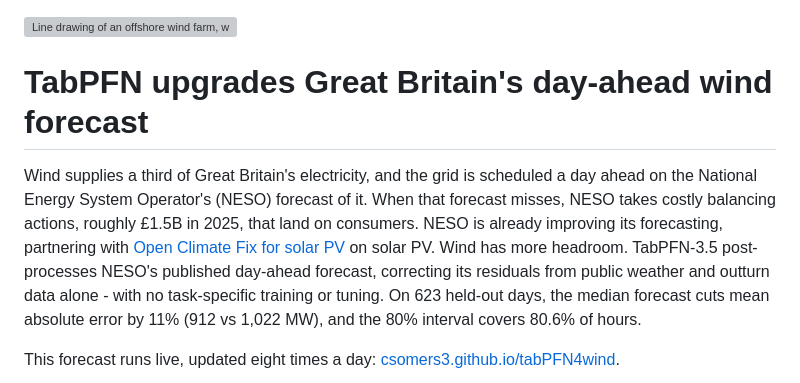
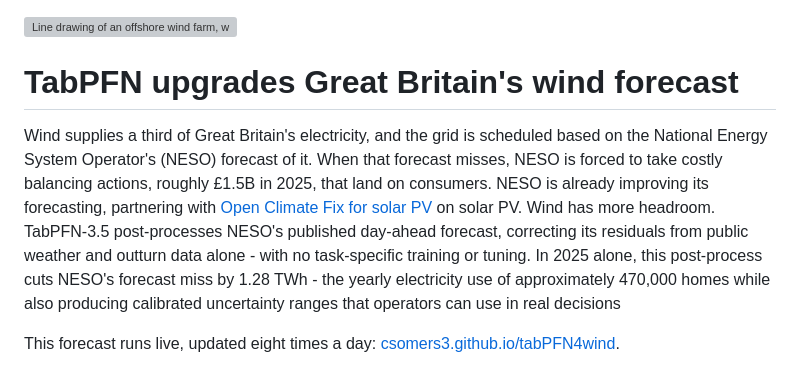
Before and after one commit to CSomers3/tabPFN4wind, a Markdown page: README.md, the part around the change. Drawn GitHub-style; grey boxes are pictures that could not be loaded.

Commit message:
Refine README for clarity on wind forecast improvements
Updated the description of the wind forecast to clarify the impact of TabPFN-3.5 on NESO's forecast accuracy and its benefits for consumers.

```diff
--- a/README.md
+++ b/README.md
@@ -1,8 +1,8 @@
 ![Line drawing of an offshore wind farm, with cartoon wind curls sweeping across and the turbines speeding up as each one passes](assets/hero.svg)
 
-# TabPFN upgrades Great Britain's day-ahead wind forecast
+# TabPFN upgrades Great Britain's wind forecast
 
-Wind supplies a third of Great Britain's electricity, and the grid is scheduled a day ahead on the National Energy System Operator's (NESO) forecast of it. When that forecast misses, NESO takes costly balancing actions, roughly £1.5B in 2025, that land on consumers. NESO is already improving its forecasting, partnering with [Open Climate Fix for solar PV](https://www.openclimatefix.org/insights/neso-adopts-ai-solar-forecasting-control-room) on solar PV. Wind has more headroom. TabPFN-3.5 post-processes NESO's published day-ahead forecast, correcting its residuals from public weather and outturn data alone - with no task-specific training or tuning. On 623 held-out days, the median forecast cuts mean absolute error by 11% (912 vs 1,022 MW), and the 80% interval covers 80.6% of hours.
+Wind supplies a third of Great Britain's electricity, and the grid is scheduled based on the National Energy System Operator's (NESO) forecast of it. When that forecast misses, NESO is forced to take costly balancing actions, roughly £1.5B in 2025, that land on consumers. NESO is already improving its forecasting, partnering with [Open Climate Fix for solar PV](https://www.openclimatefix.org/insights/neso-adopts-ai-solar-forecasting-control-room) on solar PV. Wind has more headroom. TabPFN-3.5 post-processes NESO's published day-ahead forecast, correcting its residuals from public weather and outturn data alone - with no task-specific training or tuning. In 2025 alone, this post-process cuts NESO's forecast miss by 1.28 TWh - the yearly electricity use of approximately 470,000 homes while also producing calibrated uncertainty ranges that operators can use in real decisions
 
 This forecast runs live, updated eight times a day: [csomers3.github.io/tabPFN4wind](https://csomers3.github.io/tabPFN4wind/).
 
```
